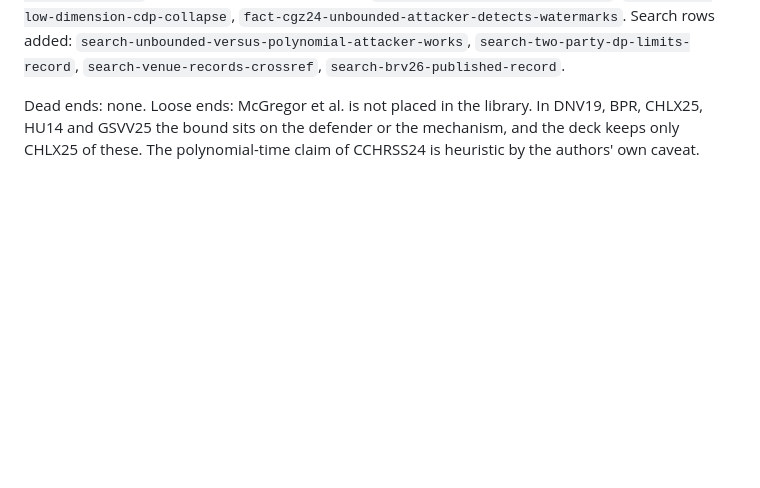
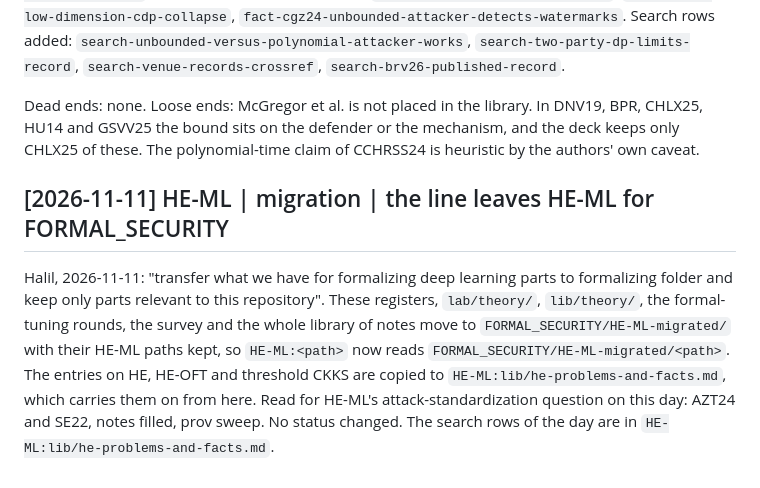
Before and after one commit to hkanpak21/HE-ML, a Markdown page: sink/formalizing/log.md, the part around the change. GitHub-like rendering; blank space fills up the shorter version.

Commit message:
Fill the AZT24 and SE22 notes and log the migration of the line
Read for the question of attack metrics: AZT24 (worst-record membership
evaluation) and SE22 (n_leaked, leakage in samples). The formalizing log
records that the line moves to FORMAL_SECURITY/HE-ML-migrated.

Co-Authored-By: Claude Opus 5.5 <noreply@anthropic.com>

```diff
--- a/sink/formalizing/log.md
+++ b/sink/formalizing/log.md
@@ -89,3 +89,7 @@ Dead ends: none. Loose ends: McGregor et al. is not placed in the library. In
 DNV19, BPR, CHLX25, HU14 and GSVV25 the bound sits on the defender or the mechanism,
 and the deck keeps only CHLX25 of these. The polynomial-time claim of CCHRSS24 is
 heuristic by the authors' own caveat.
+
+## [2026-11-11] HE-ML | migration | the line leaves HE-ML for FORMAL_SECURITY
+
+Halil, 2026-11-11: "transfer what we have for formalizing deep learning parts to formalizing folder and keep only parts relevant to this repository". These registers, `lab/theory/`, `lib/theory/`, the formal-tuning rounds, the survey and the whole library of notes move to `FORMAL_SECURITY/HE-ML-migrated/` with their HE-ML paths kept, so `HE-ML:<path>` now reads `FORMAL_SECURITY/HE-ML-migrated/<path>`. The entries on HE, HE-OFT and threshold CKKS are copied to `HE-ML:lib/he-problems-and-facts.md`, which carries them on from here. Read for HE-ML's attack-standardization question on this day: AZT24 and SE22, notes filled, prov sweep. No status changed. The search rows of the day are in `HE-ML:lib/he-problems-and-facts.md`.
```
Also changed, not shown: 2 other files.
